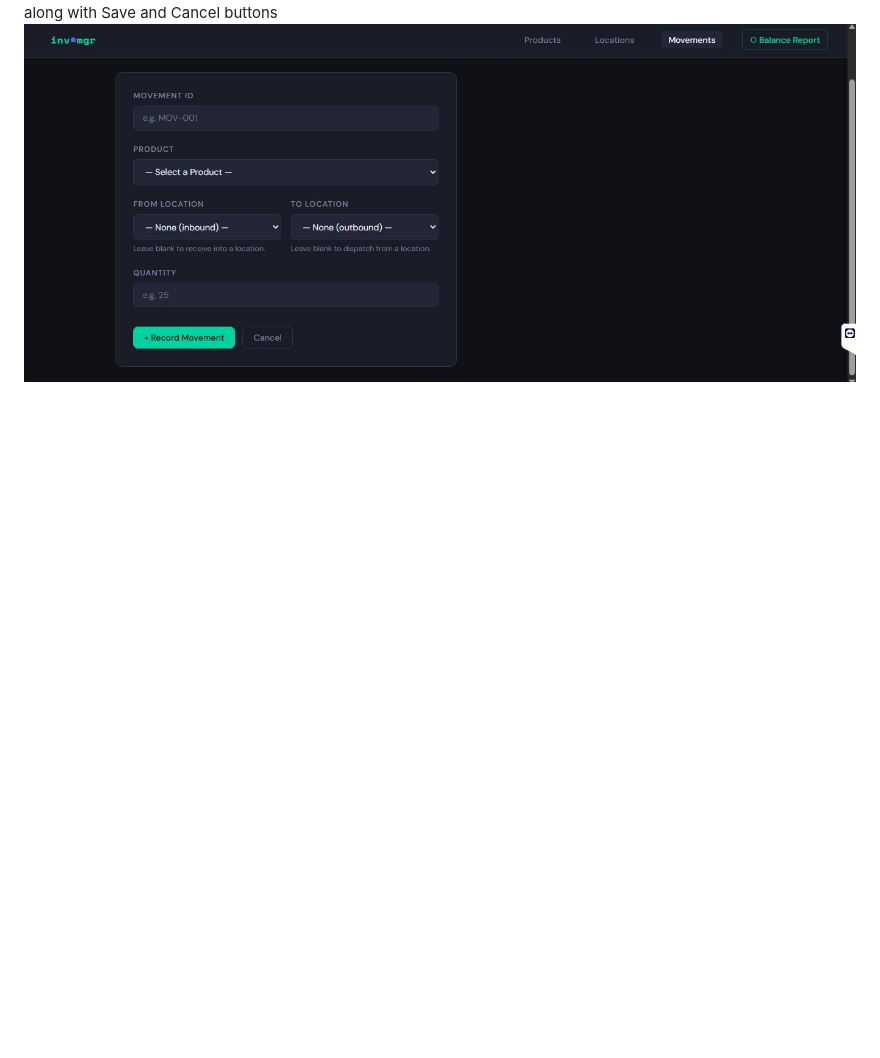
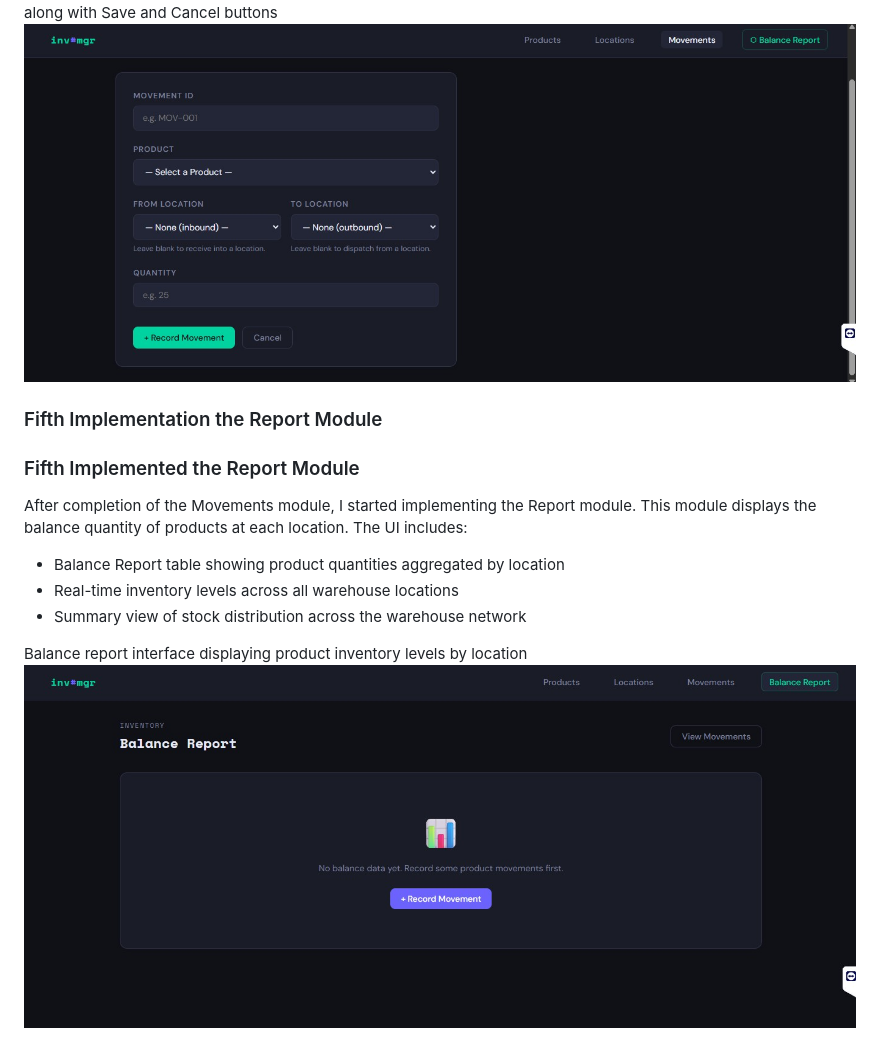
Before and after one commit to Harismita0619/Inventory-Managment, a Markdown page: README.md, the part around the change. Rendered like a GitHub page; pictures changed too: images/Balance Report.jpg (added); blank space fills up the shorter version.

Commit message:
Implemented Report Module and made changes in UI + Updated README

```diff
--- a/README.md
+++ b/README.md
@@ -67,3 +67,15 @@ Movement module interface showing product movements list with add, edit, and del
 
 Movement form interface with input fields for product selection, source location, destination location, and quantity, along with Save and Cancel buttons
 ![](images/Movements%20form.jpg)
+
+### Fifth Implementation the Report Module
+### Fifth Implemented the Report Module
+
+After completion of the Movements module, I started implementing the Report module. This module displays the balance quantity of products at each location. The UI includes:
+
+- Balance Report table showing product quantities aggregated by location
+- Real-time inventory levels across all warehouse locations
+- Summary view of stock distribution across the warehouse network
+
+Balance report interface displaying product inventory levels by location
+![](images/Balance%20Report.jpg)
```
Also changed, not shown: 4 other files.
